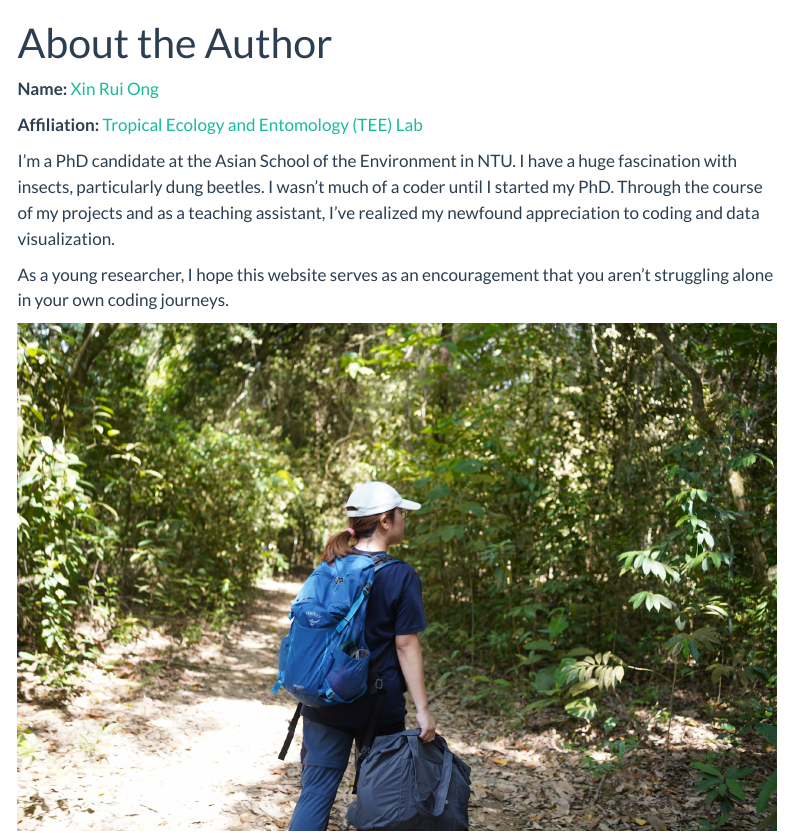
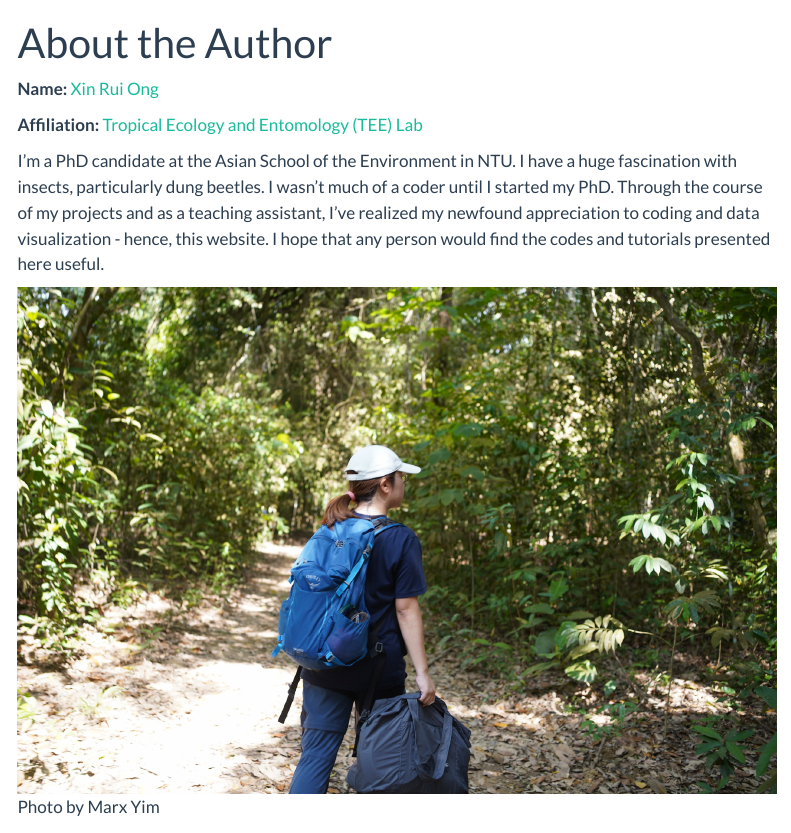
Before and after one commit to ongxinrui/website, a Quarto document (about.qmd): the page in a window 1100 px wide, from its top. Rendered offline with R 4.5, knitr and Pandoc in place of Quarto, with nearby package versions; menus at the side of the page are left out.

Commit message:
Update 28 Sep 2022

```diff
--- a/about.qmd
+++ b/about.qmd
@@ -6,8 +6,6 @@ title: "About the Author"
 
 **Affiliation:** [Tropical Ecology and Entomology (TEE) Lab](https://teelabntu.wixsite.com/home)\
 
-I'm a PhD candidate at the Asian School of the Environment in NTU. I have a huge fascination with insects, particularly dung beetles. I wasn't much of a coder until I started my PhD. Through the course of my projects and as a teaching assistant, I've realized my newfound appreciation to coding and data visualization.
-
-As a young researcher, I hope this website serves as an encouragement that you aren't struggling alone in your own coding journeys.
+I'm a PhD candidate at the Asian School of the Environment in NTU. I have a huge fascination with insects, particularly dung beetles. I wasn't much of a coder until I started my PhD. Through the course of my projects and as a teaching assistant, I've realized my newfound appreciation to coding and data visualization - hence, this website. I hope that any person would find the codes and tutorials presented here useful.
 
 ![Photo by Marx Yim](images/about.jpg)
```
Also changed, not shown: index.qmd (+1 -1 lines), docs/search.json, 2 other files.
